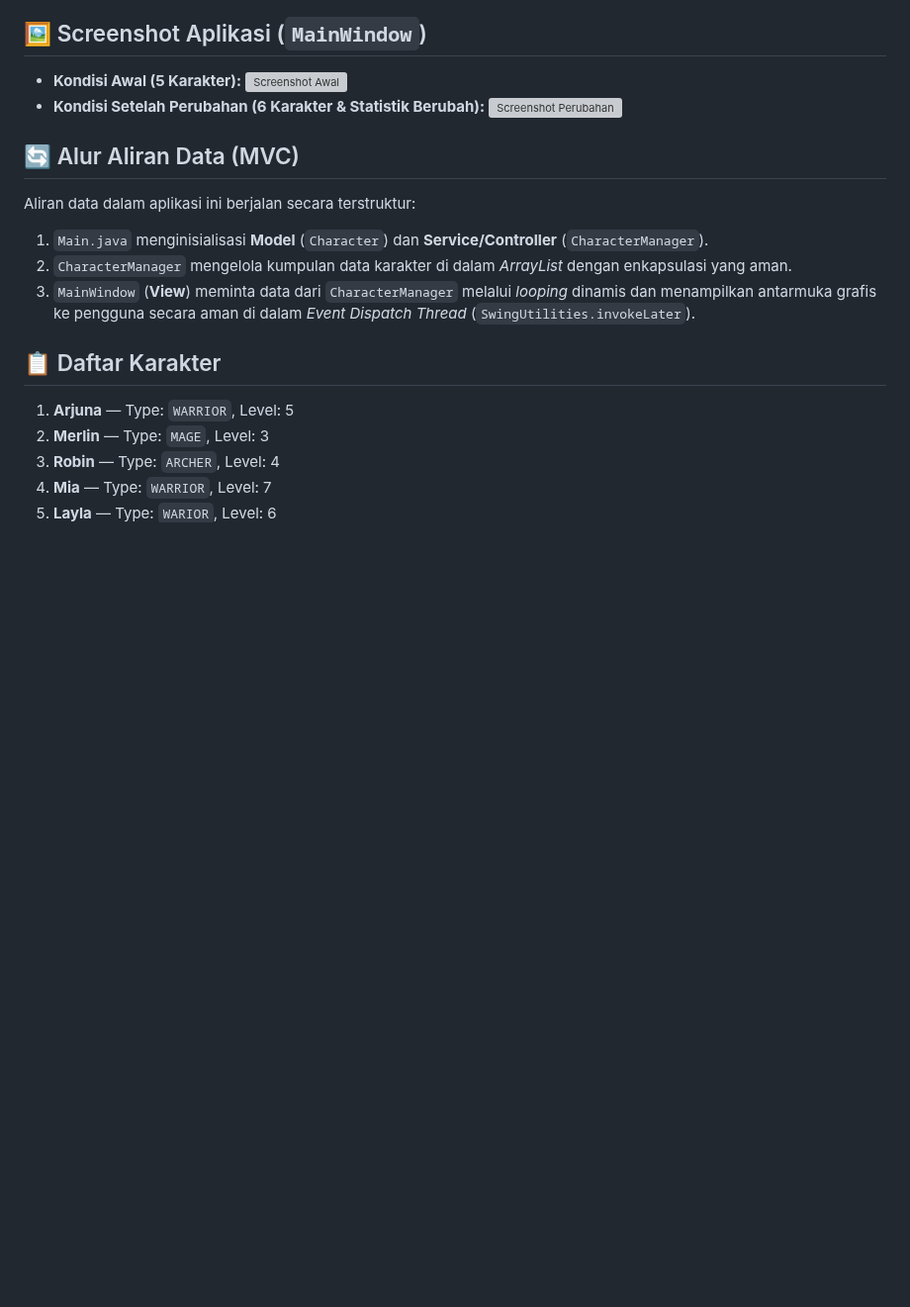
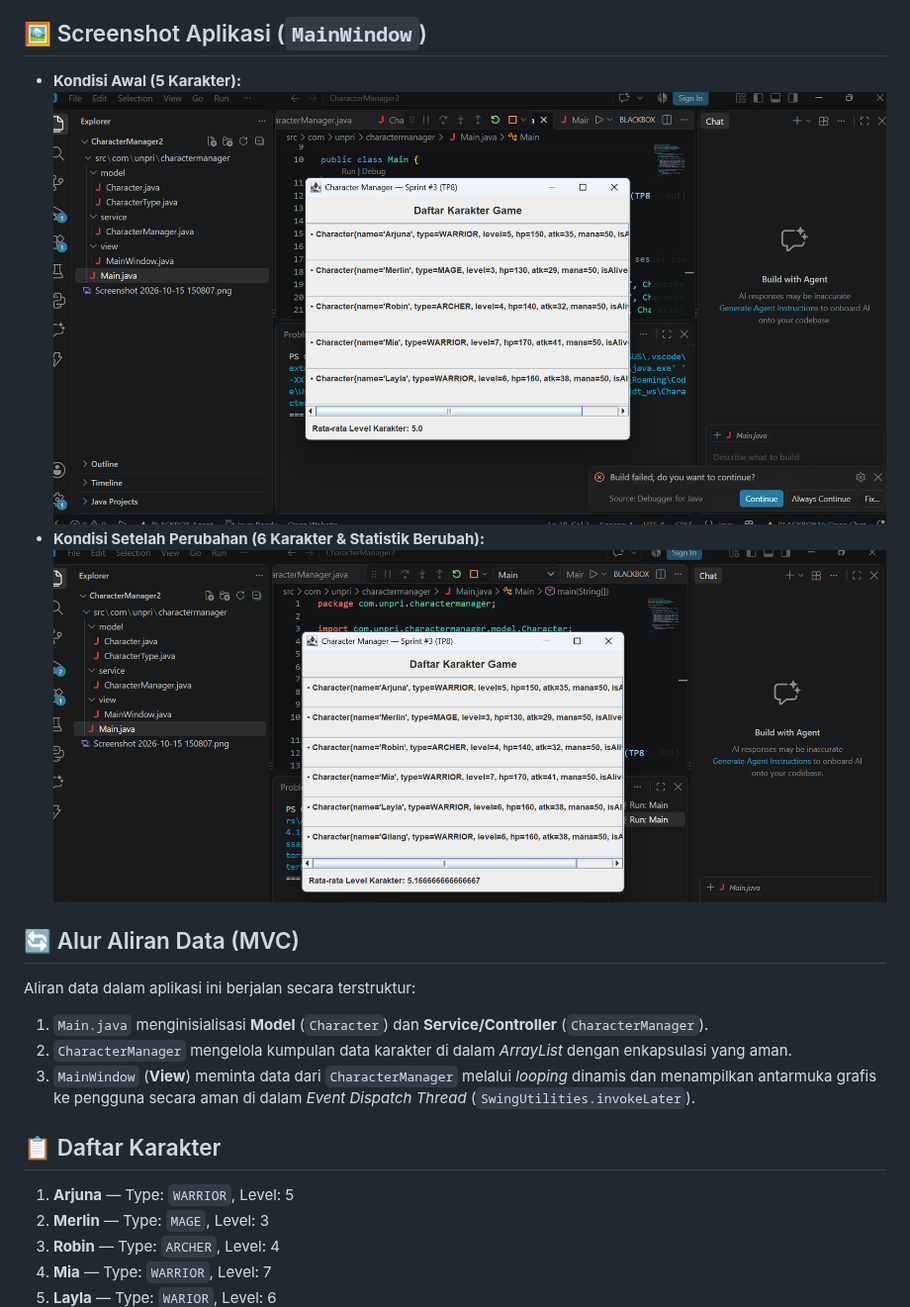
Before and after one commit to bintangmarpaung-dotcom/javavisual-tp03-253303621210, a Markdown page: README.md, the part around one of its changes. Shown at 99% size. Drawn GitHub-style; blank space fills up the shorter version; grey boxes are pictures that could not be loaded.

```diff
--- a/README.md
+++ b/README.md
@@ -5,9 +5,9 @@ Sprint #3 (TP8) ini merupakan transisi besar dari aplikasi berbasis console (TP1
 
 ## 🖼️ Screenshot Aplikasi (`MainWindow`)
 * **Kondisi Awal (5 Karakter):**
-  ![Screenshot Awal](output_sebelum_ubah.png)
+  ![Screenshot Awal](output_sebelum_ubah.png.png)
 * **Kondisi Setelah Perubahan (6 Karakter & Statistik Berubah):**
-  ![Screenshot Perubahan](output_setelah_ubah.png)
+  ![Screenshot Perubahan](output_setelah_ubah.png.png)
 
 ## 🔄 Alur Aliran Data (MVC)
 Aliran data dalam aplikasi ini berjalan secara terstruktur:
```
Also changed, not shown: other parts of README.md (+36 -0 lines), Screenshot 2026-10-30 123935.png (added).
